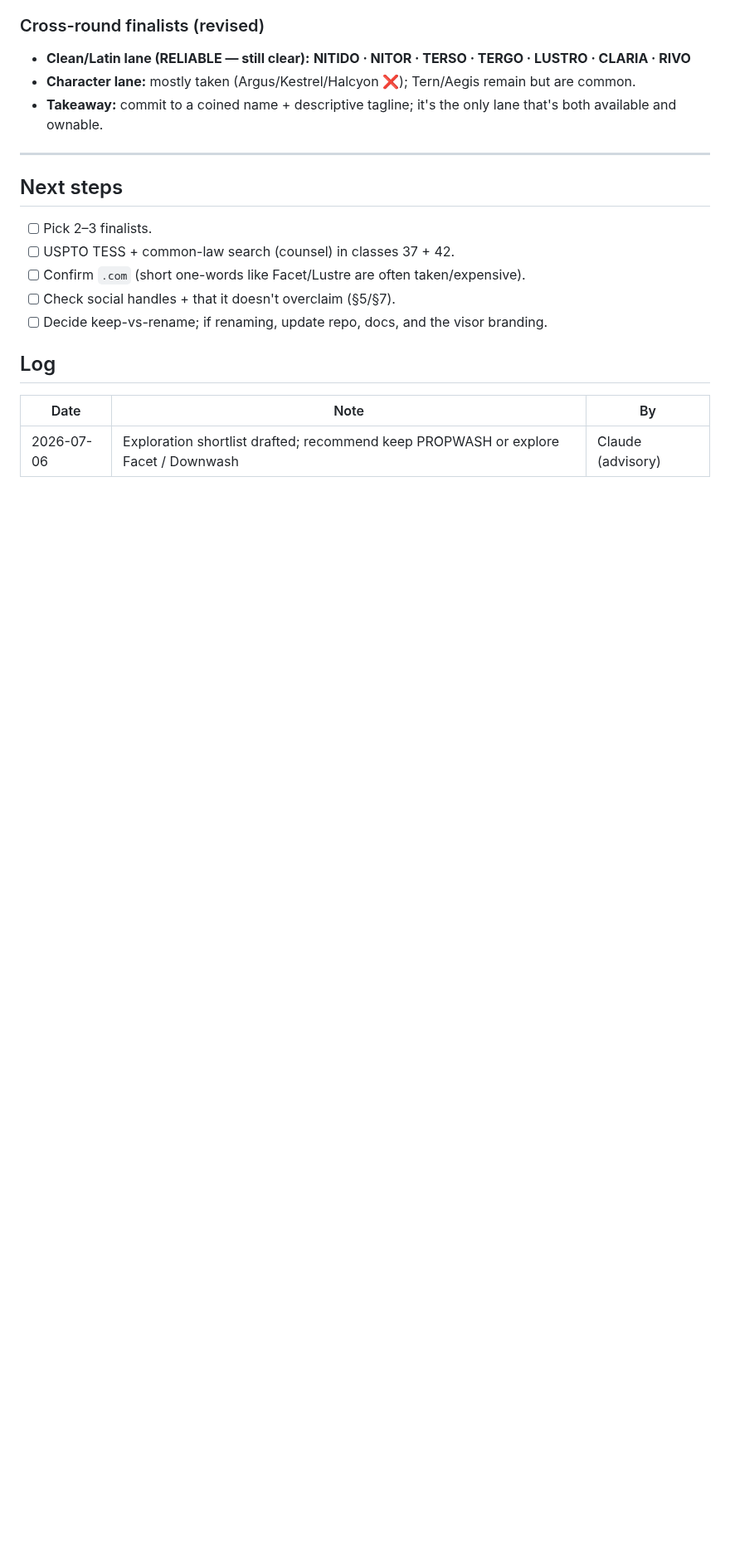
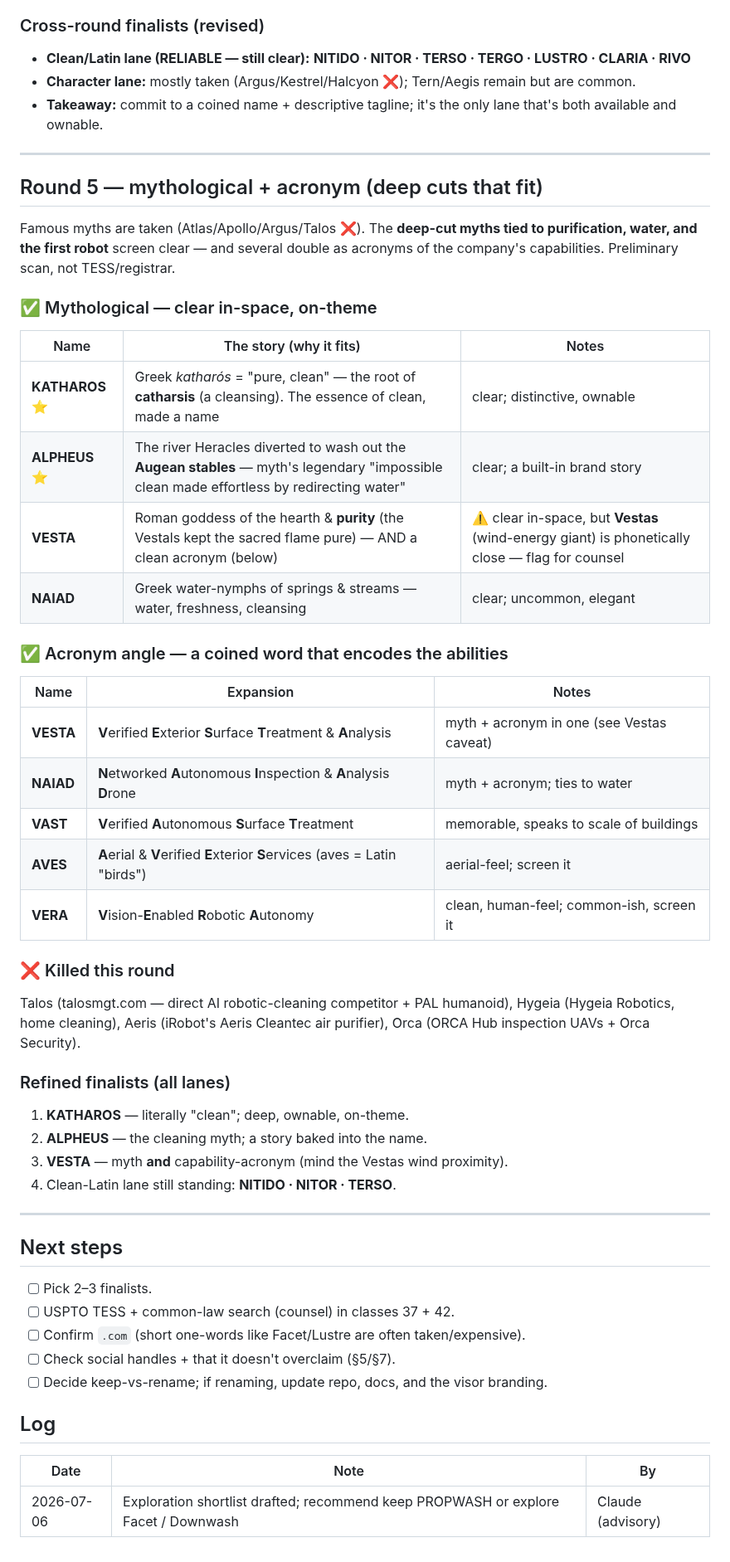
Before and after one commit to kjweinstein5-ops/Drone-cleaning, a Markdown page: docs/BRAND_NAMING.md, the part around the change. Shown at 83% size. Drawn GitHub-style; blank space fills up the shorter version.

Commit message:
docs: round 5 naming — mythological + acronym
Deep-cut myths screen clear where famous ones didn't. Clear + on-theme:
Katharos (Greek "pure/clean", root of catharsis), Alpheus (river that
cleaned the Augean stables), Vesta (purity goddess + acronym: Verified
Exterior Surface Treatment & Analysis; flag Vestas wind proximity), Naiad
(water nymphs + acronym: Networked Autonomous Inspection & Analysis
Drone). Acronym set: VAST, AVES, VERA. Killed: Talos (direct competitor),
Hygeia, Aeris (iRobot), Orca. Finalists: Katharos / Alpheus / Vesta.

Co-Authored-By: Claude <noreply@anthropic.com>

```diff
--- a/docs/BRAND_NAMING.md
+++ b/docs/BRAND_NAMING.md
@@ -280,6 +280,42 @@ keep coming back clear** (and are the strongest marks). Steer to the coined lane
 
 ---
 
+## Round 5 — mythological + acronym (deep cuts that fit)
+
+Famous myths are taken (Atlas/Apollo/Argus/Talos ❌). The **deep-cut myths tied to
+purification, water, and the first robot** screen clear — and several double as acronyms of
+the company's capabilities. Preliminary scan, not TESS/registrar.
+
+### ✅ Mythological — clear in-space, on-theme
+| Name | The story (why it fits) | Notes |
+|---|---|---|
+| **KATHAROS** ⭐ | Greek *katharós* = "pure, clean" — the root of **catharsis** (a cleansing). The essence of clean, made a name | clear; distinctive, ownable |
+| **ALPHEUS** ⭐ | The river Heracles diverted to wash out the **Augean stables** — myth's legendary "impossible clean made effortless by redirecting water" | clear; a built-in brand story |
+| **VESTA** | Roman goddess of the hearth & **purity** (the Vestals kept the sacred flame pure) — AND a clean acronym (below) | ⚠️ clear in-space, but **Vestas** (wind-energy giant) is phonetically close — flag for counsel |
+| **NAIAD** | Greek water-nymphs of springs & streams — water, freshness, cleansing | clear; uncommon, elegant |
+
+### ✅ Acronym angle — a coined word that encodes the abilities
+| Name | Expansion | Notes |
+|---|---|---|
+| **VESTA** | **V**erified **E**xterior **S**urface **T**reatment & **A**nalysis | myth + acronym in one (see Vestas caveat) |
+| **NAIAD** | **N**etworked **A**utonomous **I**nspection & **A**nalysis **D**rone | myth + acronym; ties to water |
+| **VAST** | **V**erified **A**utonomous **S**urface **T**reatment | memorable, speaks to scale of buildings |
+| **AVES** | **A**erial & **V**erified **E**xterior **S**ervices (aves = Latin "birds") | aerial-feel; screen it |
+| **VERA** | **V**ision-**E**nabled **R**obotic **A**utonomy | clean, human-feel; common-ish, screen it |
+
+### ❌ Killed this round
+Talos (talosmgt.com — direct AI robotic-cleaning competitor + PAL humanoid), Hygeia (Hygeia
+Robotics, home cleaning), Aeris (iRobot's Aeris Cleantec air purifier), Orca (ORCA Hub
+inspection UAVs + Orca Security).
+
+### Refined finalists (all lanes)
+1. **KATHAROS** — literally "clean"; deep, ownable, on-theme.
+2. **ALPHEUS** — the cleaning myth; a story baked into the name.
+3. **VESTA** — myth **and** capability-acronym (mind the Vestas wind proximity).
+4. Clean-Latin lane still standing: **NITIDO · NITOR · TERSO**.
+
+---
+
 ## Next steps
 - [ ] Pick 2–3 finalists.
 - [ ] USPTO TESS + common-law search (counsel) in classes 37 + 42.
```
